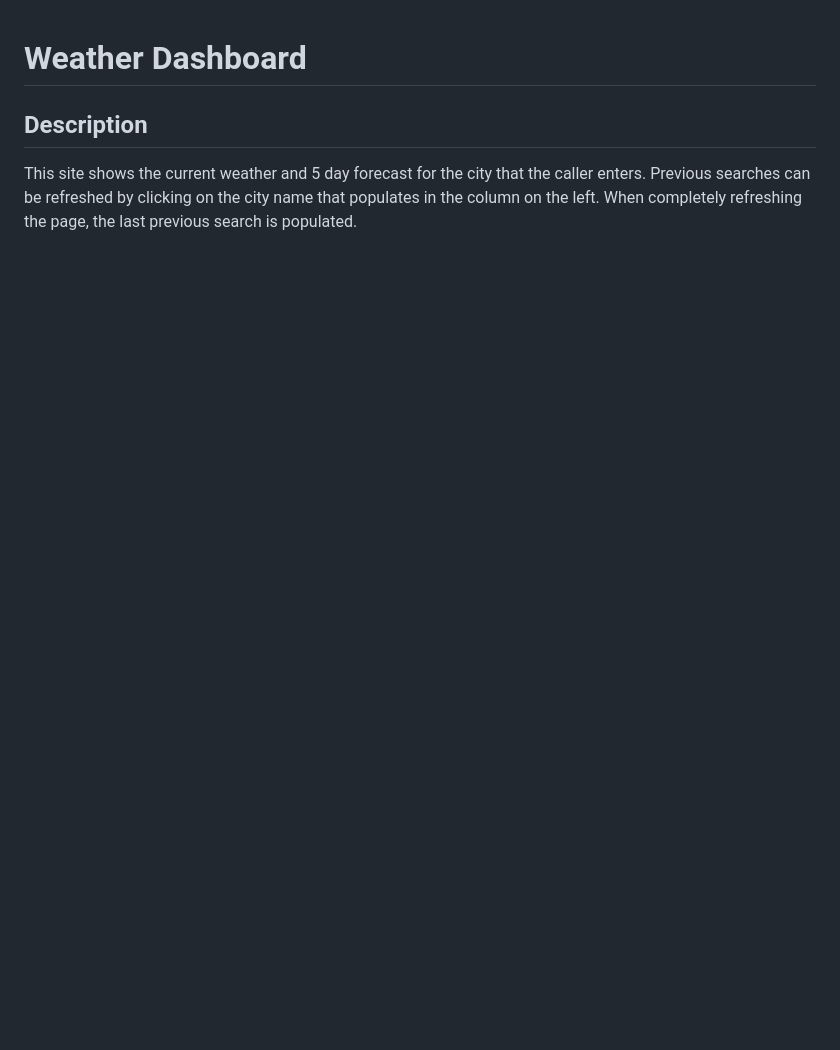
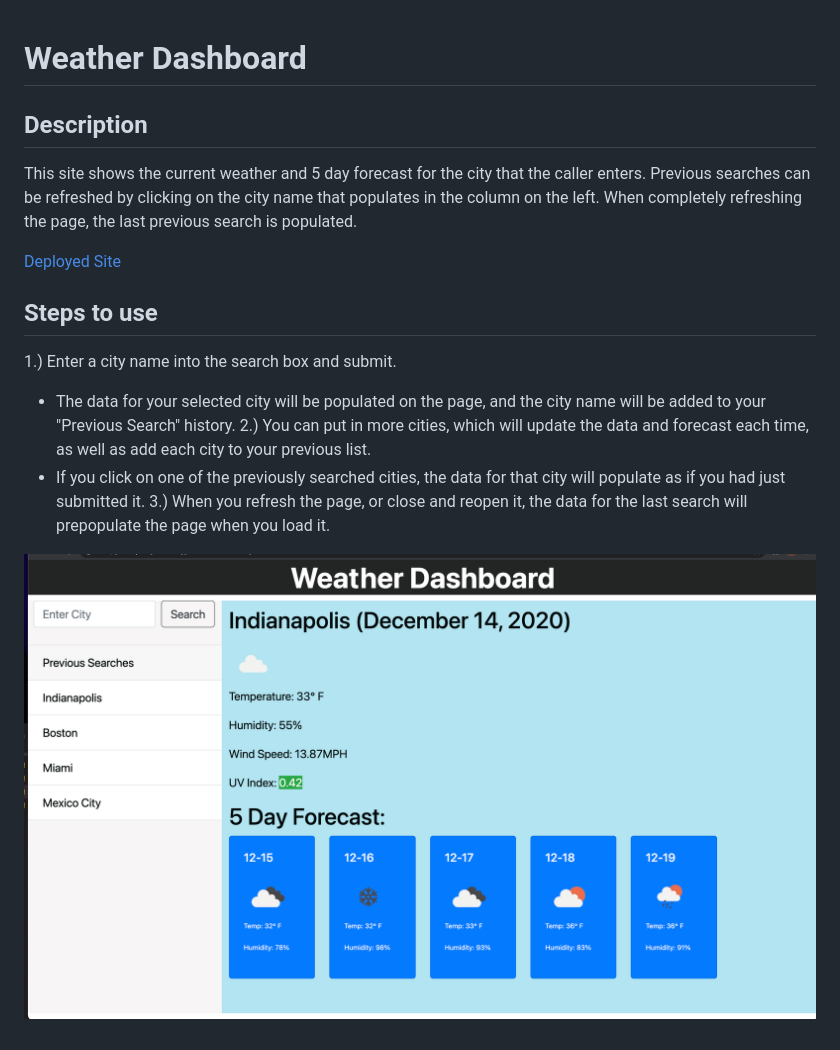
Before and after one commit to sfunk11/weather-dashboard, a Markdown page: README.md, the part around the change. GitHub-like rendering; pictures changed too: assets/weather-dashboard.png (added); blank space fills up the shorter version.

Commit message:
updated readme and fixed html errors

```diff
--- a/README.md
+++ b/README.md
@@ -2,3 +2,15 @@
 
 ## Description
 This site shows the current weather and 5 day forecast for the city that the caller enters.  Previous searches can be refreshed by clicking on the city name that populates in the column on the left.  When completely refreshing the page, the last previous search is populated.
+
+[Deployed Site](https://sfunk11.github.io/weather-dashboard/)
+
+## Steps to use
+
+1.) Enter a city name into the search box and submit.
+* The data for your selected city will be populated on the page, and the city name will be added to your "Previous Search" history.
+2.) You can put in more cities, which will update the data and forecast each time, as well as add each city to your previous list.
+ * If you click on one of the previously searched cities, the data for that city will populate as if you had just submitted it.
+ 3.) When you refresh the page, or close and reopen it,  the data for the last search will prepopulate the page when you load it.
+
+ ![Screenshot](./assets/weather-dashboard.png)
```
Also changed, not shown: 5 other files.
